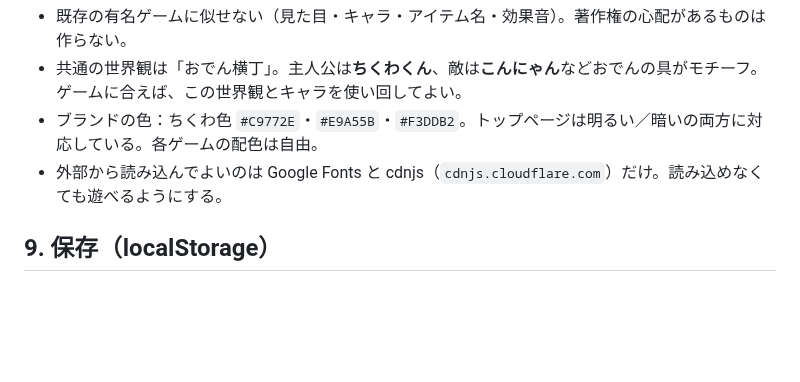
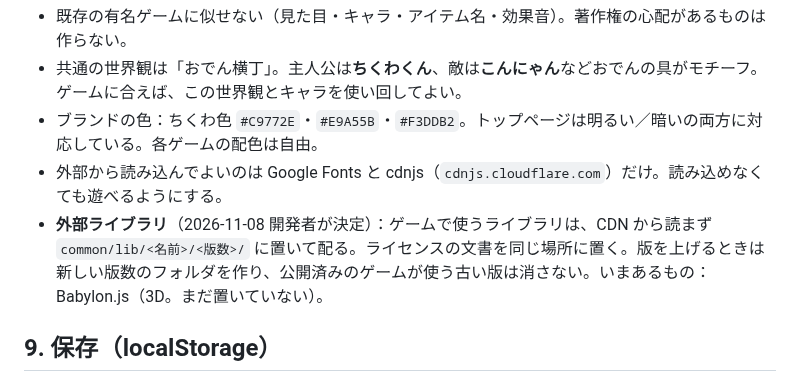
Before and after one commit to Chikuwa1014/chikugames, a Markdown page: CLAUDE.md, the part around the change. Rendered like a GitHub page; blank space fills up the shorter version.

Commit message:
共通ルール：8章に外部ライブラリの置き方（common/lib/）を追加
Co-Authored-By: Claude Opus 5.5 <noreply@anthropic.com>
Claude-Session: https://claude.ai/code/session_01KfByARokYSX6w4gPEYeTe4

```diff
--- a/CLAUDE.md
+++ b/CLAUDE.md
@@ -128,6 +128,7 @@
 - 共通の世界観は「おでん横丁」。主人公は**ちくわくん**、敵は**こんにゃん**などおでんの具がモチーフ。ゲームに合えば、この世界観とキャラを使い回してよい。
 - ブランドの色：ちくわ色 `#C9772E`・`#E9A55B`・`#F3DDB2`。トップページは明るい／暗いの両方に対応している。各ゲームの配色は自由。
 - 外部から読み込んでよいのは Google Fonts と cdnjs（`cdnjs.cloudflare.com`）だけ。読み込めなくても遊べるようにする。
+- **外部ライブラリ**（2026-11-08 開発者が決定）：ゲームで使うライブラリは、CDN から読まず `common/lib/<名前>/<版数>/` に置いて配る。ライセンスの文書を同じ場所に置く。版を上げるときは新しい版数のフォルダを作り、公開済みのゲームが使う古い版は消さない。いまあるもの：Babylon.js（3D。まだ置いていない）。
 
 ## 9. 保存（localStorage）
 
```
